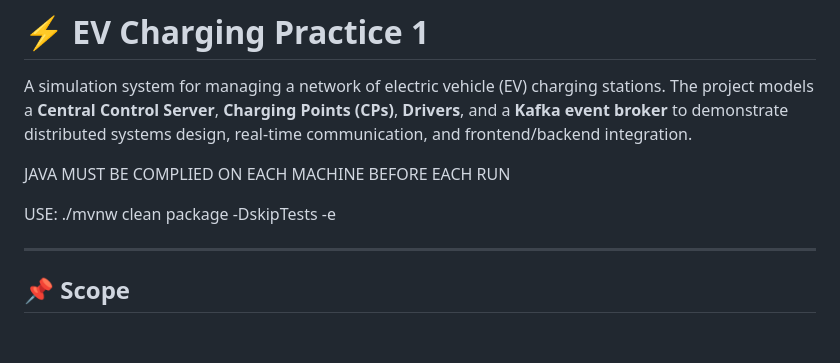
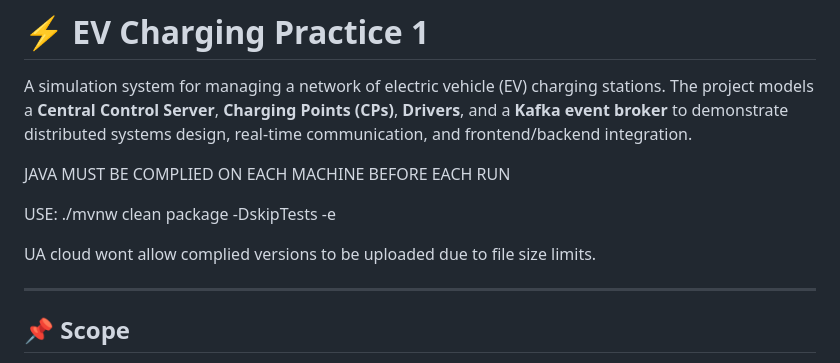
Before and after one commit to EchoDog13/EV_Charging, a Markdown page: README.md, the part around the change. Rendered like a GitHub page; blank space fills up the shorter version.

Commit message:
Update README with UA cloud upload restrictions
Add note about UA cloud file size limits for compiled versions.

```diff
--- a/README.md
+++ b/README.md
@@ -5,6 +5,8 @@ A simulation system for managing a network of electric vehicle (EV) charging sta
 JAVA MUST BE COMPLIED ON EACH MACHINE BEFORE EACH RUN
 
 USE: ./mvnw clean package -DskipTests -e
+
+UA cloud wont allow complied versions to be uploaded due to file size limits.
 
 ---
 
```
